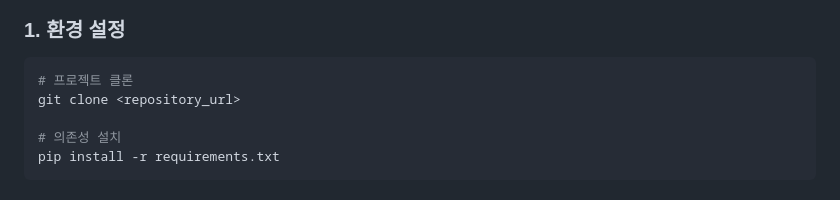
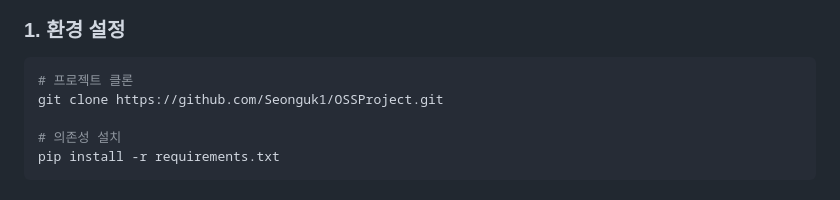
Before and after one commit to Seonguk1/OSSProject, a Markdown page: README.md, the part around the change. Drawn GitHub-style.

````diff
--- a/README.md
+++ b/README.md
@@ -34,7 +34,7 @@
 ### 1. **환경 설정**
 ```bash
 # 프로젝트 클론
-git clone <repository_url>
+git clone https://github.com/Seonguk1/OSSProject.git
 
 # 의존성 설치
 pip install -r requirements.txt
````
